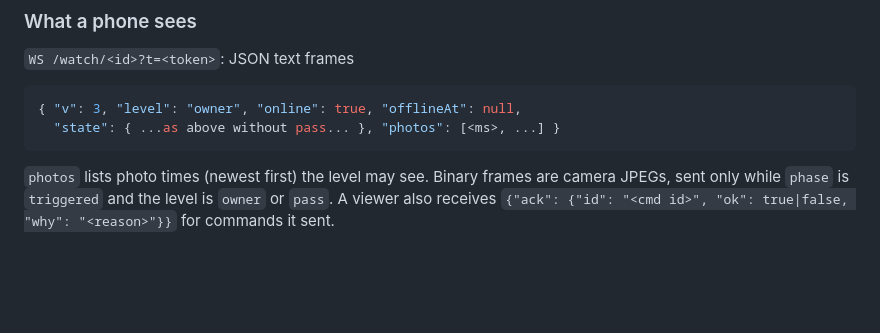
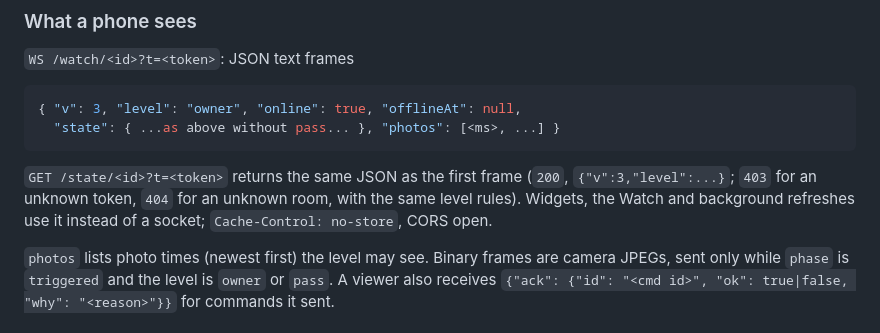
Before and after one commit to samsara0xgg/BRB, a Markdown page: relay/PROTOCOL.md, the part around the change. Rendered like a GitHub page; blank space fills up the shorter version.

Commit message:
Relay protocol: GET /state for widgets and the Watch
Co-Authored-By: Claude Sonnet 5.5 <noreply@anthropic.com>
Claude-Session: https://claude.ai/code/session_012WkNdsuaSfb9z7mdai7yaj

````diff
--- a/relay/PROTOCOL.md
+++ b/relay/PROTOCOL.md
@@ -89,6 +89,10 @@ changes (and the battery at most every 5 minutes). The relay's hibernating socke
 { "v": 3, "level": "owner", "online": true, "offlineAt": null,
   "state": { ...as above without pass... }, "photos": [<ms>, ...] }
 ```
+
+`GET /state/<id>?t=<token>` returns the same JSON as the first frame (`200`, `{"v":3,"level":...}`; `403` for an unknown
+token, `404` for an unknown room, with the same level rules). Widgets, the Watch and background refreshes use it
+instead of a socket; `Cache-Control: no-store`, CORS open.
 
 `photos` lists photo times (newest first) the level may see. Binary frames are camera JPEGs, sent only
 while `phase` is `triggered` and the level is `owner` or `pass`. A viewer also receives
````
